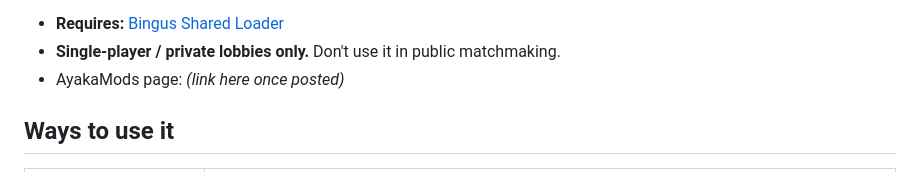
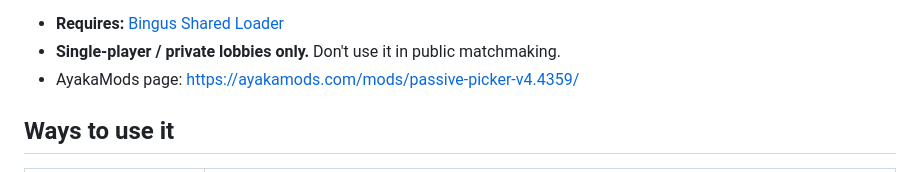
Before and after one commit to Hung1510/HD2-Armor-Transmog, a Markdown page: README.md, the part around the change. Rendered like a GitHub page.

Commit message:
README: link the AyakaMods page

```diff
--- a/README.md
+++ b/README.md
@@ -16,7 +16,7 @@ Built on **[Modular Armor Passives / Passive Picker v3](https://ayakamods.com/mo
 
 - **Requires:** [Bingus Shared Loader](https://ayakamods.com/mods/bingus-shared-loader.3861/)
 - **Single-player / private lobbies only.** Don't use it in public matchmaking.
-- AyakaMods page: *(link here once posted)*
+- AyakaMods page: https://ayakamods.com/mods/passive-picker-v4.4359/
 
 ## Ways to use it
 
```
